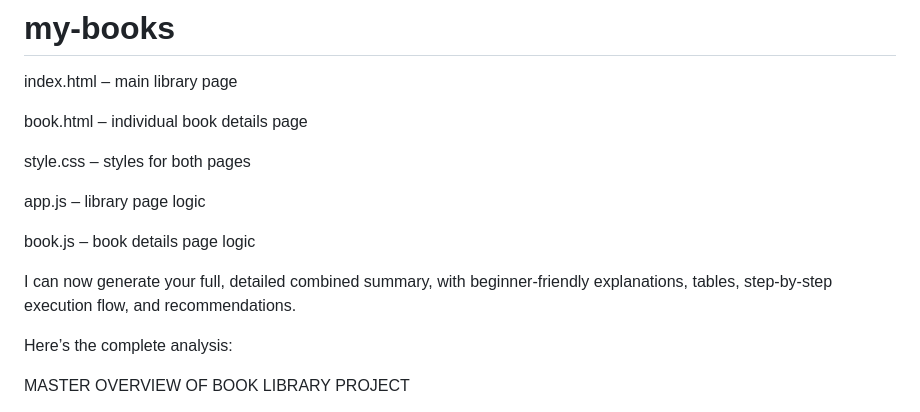
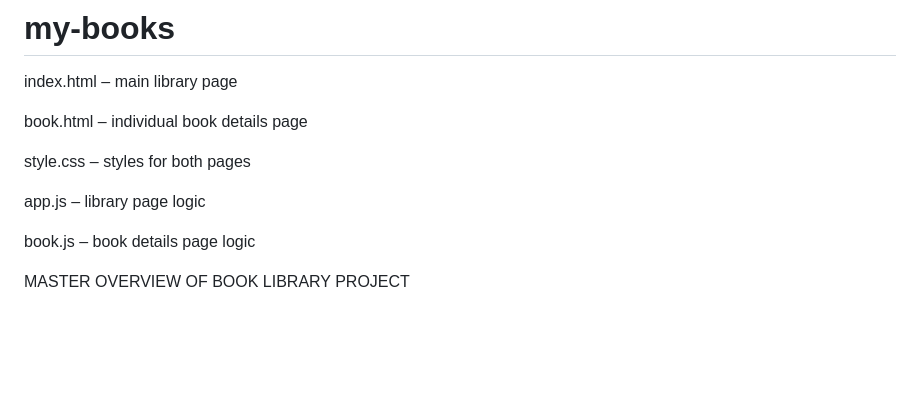
Before and after one commit to halyn-red/my-books, a Markdown page: README.md, the part around the change. Drawn GitHub-style; blank space fills up the shorter version.

```diff
--- a/README.md
+++ b/README.md
@@ -11,9 +11,6 @@ app.js – library page logic
 
 book.js – book details page logic
 
-I can now generate your full, detailed combined summary, with beginner-friendly explanations, tables, step-by-step execution flow, and recommendations.
-
-Here’s the complete analysis:
 
 MASTER OVERVIEW OF BOOK LIBRARY PROJECT
 1. File Roles Overview
```
